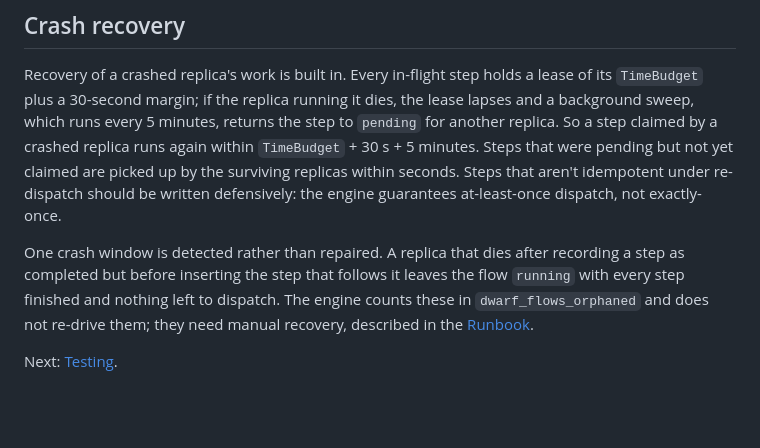
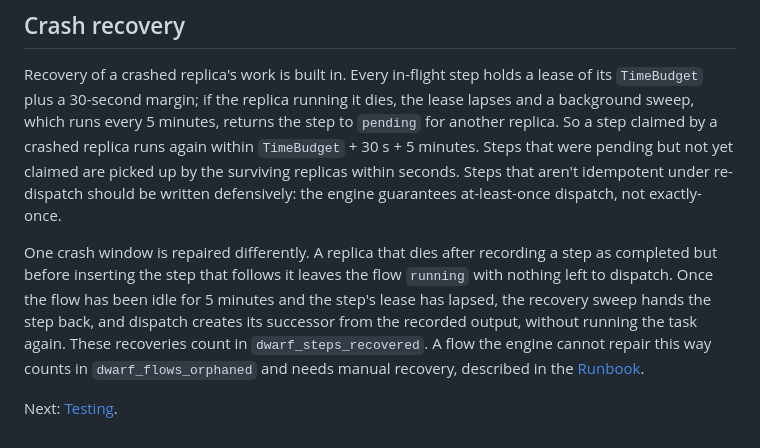
Before and after one commit to microbus-io/dwarf, a Markdown page: docs/deployment.md, the part around the change. Rendered like a GitHub page; blank space fills up the shorter version.

```diff
--- a/docs/deployment.md
+++ b/docs/deployment.md
@@ -409,10 +409,12 @@ replica runs again within `TimeBudget` + 30 s + 5 minutes. Steps that were pendi
 are picked up by the surviving replicas within seconds. Steps that aren't idempotent under re-dispatch
 should be written defensively: the engine guarantees at-least-once dispatch, not exactly-once.
 
-One crash window is detected rather than repaired. A replica that dies after recording a step as completed
-but before inserting the step that follows it leaves the flow `running` with every step finished and
-nothing left to dispatch. The engine counts these in `dwarf_flows_orphaned` and does not re-drive them;
-they need manual recovery, described in the
+One crash window is repaired differently. A replica that dies after recording a step as completed but
+before inserting the step that follows it leaves the flow `running` with nothing left to dispatch. Once
+the flow has been idle for 5 minutes and the step's lease has lapsed, the recovery sweep hands the step
+back, and dispatch creates its successor from the recorded output, without running the task again. These
+recoveries count in `dwarf_steps_recovered`. A flow the engine cannot repair this way counts in
+`dwarf_flows_orphaned` and needs manual recovery, described in the
 [Runbook](runbook.md#dwarf_flows_orphaned-is-non-zero).
 
 Next: [Testing](testing.md).
```
Also changed, not shown: docs/getting-started.md (+7 -13 lines), docs/graphs.md (+145 -4 lines), dwarf-banner.jpg, 1 other file.
